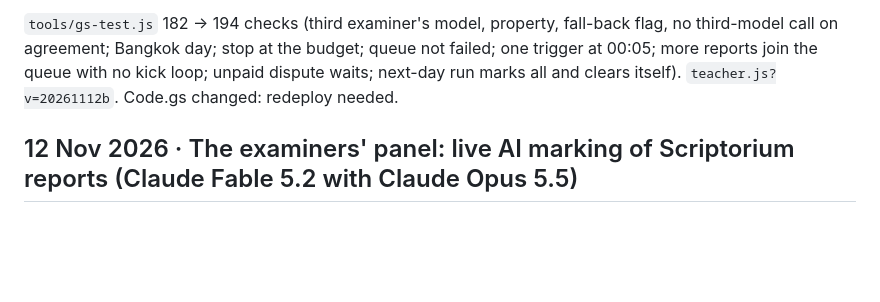
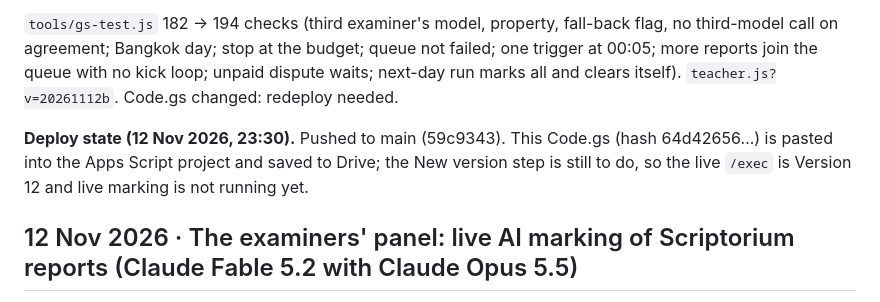
Before and after one commit to pegasus028/IELTS-WT1, a Markdown page: QA-REPORT.md, the part around the change. GitHub-like rendering; blank space fills up the shorter version.

Commit message:
QA-REPORT: deploy state after the third-examiner and budget-queue change
Co-Authored-By: Claude Fable 5.2 <noreply@anthropic.com>
Claude-Session: https://claude.ai/code/session_01MVMdx5Pkiqb9mZgFHphTdh

```diff
--- a/QA-REPORT.md
+++ b/QA-REPORT.md
@@ -9,6 +9,8 @@ Asked by T.Chris after the first build: use a different model for the third exam
 - Not changed: the per-student limit (6 reports a day to the examiners; later ones wait for "Mark again").
 
 `tools/gs-test.js` 182 → 194 checks (third examiner's model, property, fall-back flag, no third-model call on agreement; Bangkok day; stop at the budget; queue not failed; one trigger at 00:05; more reports join the queue with no kick loop; unpaid dispute waits; next-day run marks all and clears itself). `teacher.js?v=20261112b`. Code.gs changed: redeploy needed.
+
+**Deploy state (12 Nov 2026, 23:30).** Pushed to main (59c9343). This Code.gs (hash 64d42656…) is pasted into the Apps Script project and saved to Drive; the New version step is still to do, so the live `/exec` is Version 12 and live marking is not running yet.
 
 ## 12 Nov 2026 · The examiners' panel: live AI marking of Scriptorium reports (Claude Fable 5.2 with Claude Opus 5.5)
 
```
